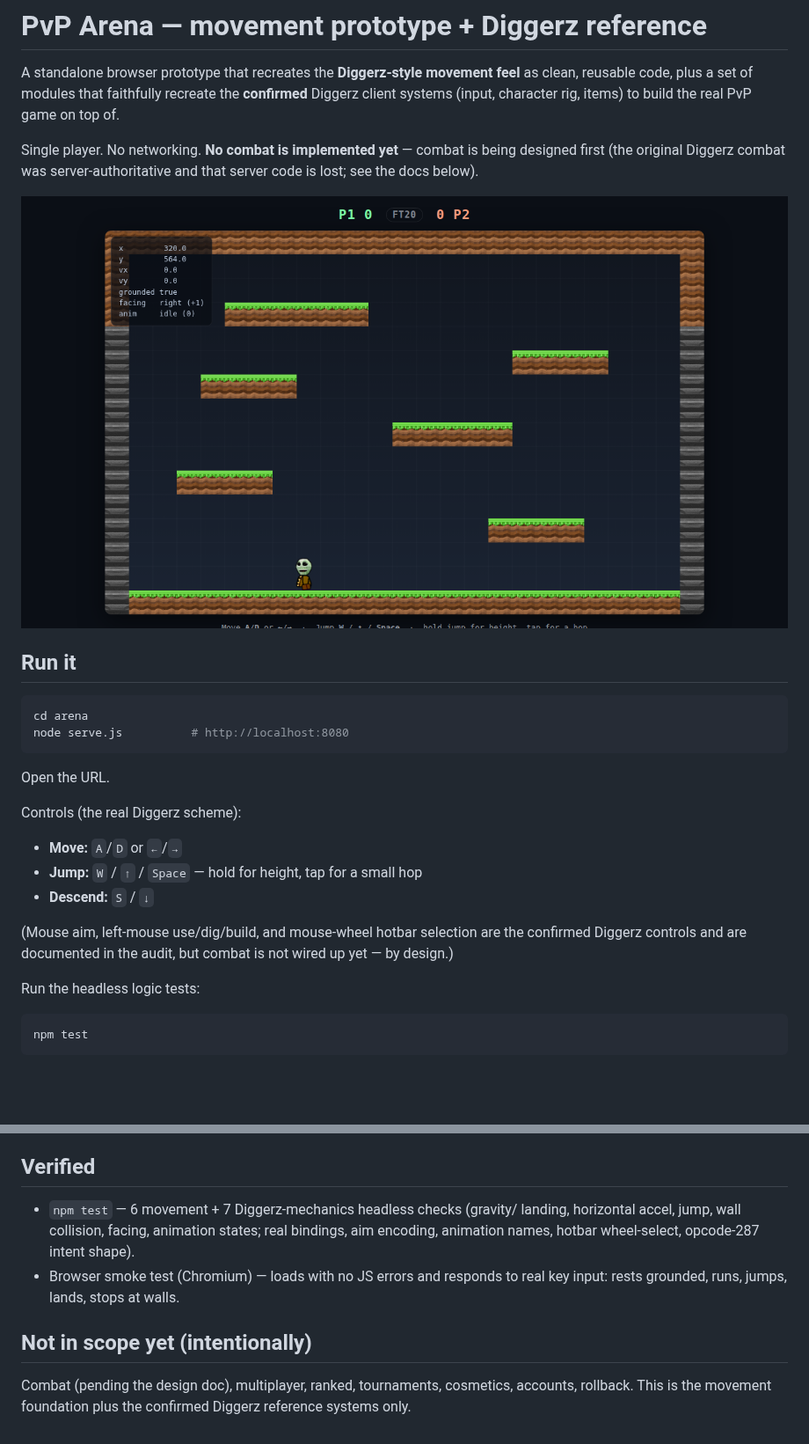
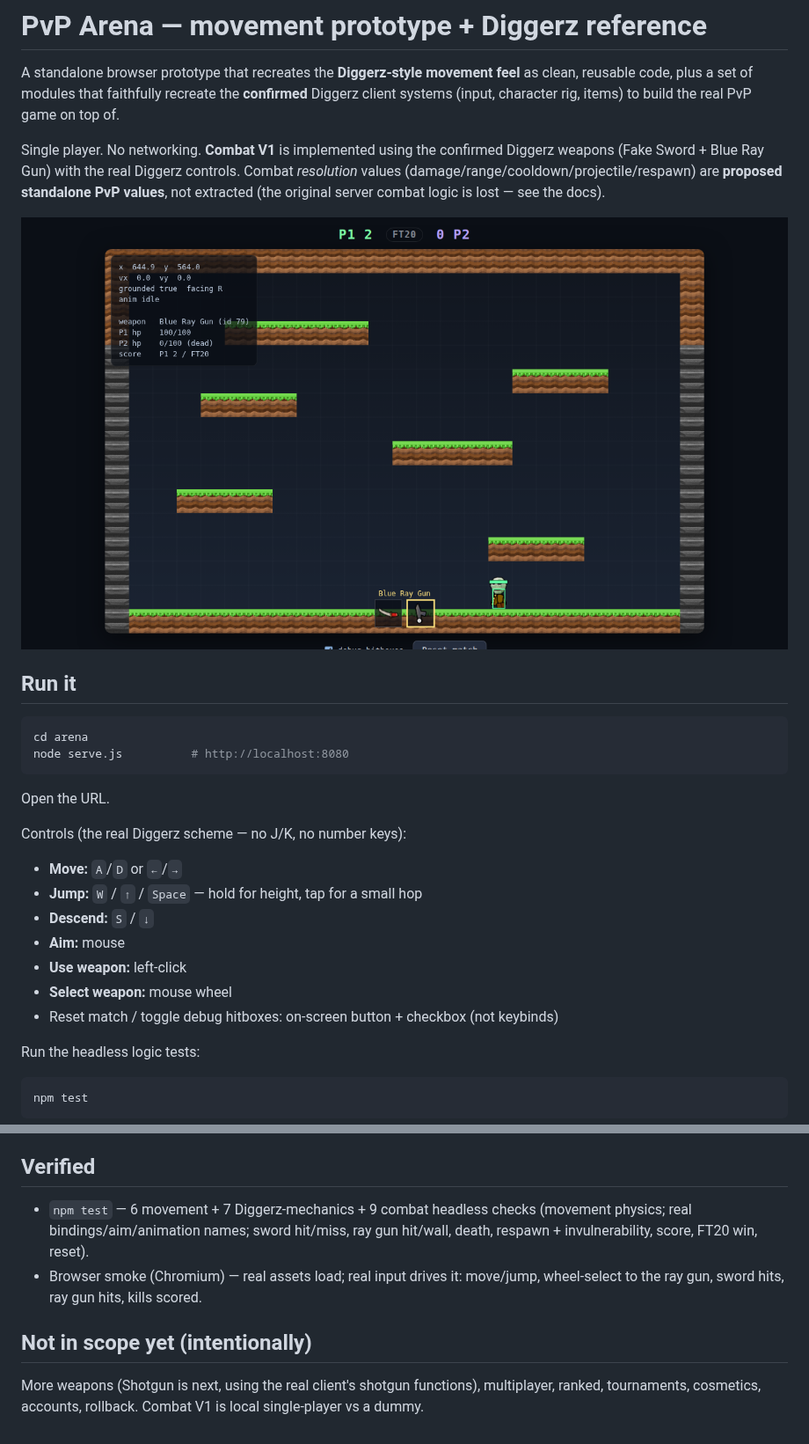
Before and after one commit to bobcatz0/bobcatz0, a Markdown page: arena/README.md, 2 parts joined by grey strips. Shown at 88% size. Drawn GitHub-style; pictures changed too: arena/preview.png; blank space fills up the shorter version.

````diff
--- a/arena/README.md
+++ b/arena/README.md
@@ -5,9 +5,11 @@ feel** as clean, reusable code, plus a set of modules that faithfully recreate
 the **confirmed** Diggerz client systems (input, character rig, items) to build
 the real PvP game on top of.
 
-Single player. No networking. **No combat is implemented yet** — combat is being
-designed first (the original Diggerz combat was server-authoritative and that
-server code is lost; see the docs below).
+Single player. No networking. **Combat V1** is implemented using the confirmed
+Diggerz weapons (Fake Sword + Blue Ray Gun) with the real Diggerz controls.
+Combat *resolution* values (damage/range/cooldown/projectile/respawn) are
+**proposed standalone PvP values**, not extracted (the original server combat
+logic is lost — see the docs).
 
 ![preview](preview.png)
 
@@ -19,15 +21,15 @@ node serve.js          # http://localhost:8080
 ```
 Open the URL.
 
-Controls (the real Diggerz scheme):
+Controls (the real Diggerz scheme — no J/K, no number keys):
 
 - **Move:** `A`/`D` or `←`/`→`
 - **Jump:** `W` / `↑` / `Space` — hold for height, tap for a small hop
 - **Descend:** `S` / `↓`
-
-(Mouse aim, left-mouse use/dig/build, and mouse-wheel hotbar selection are the
-confirmed Diggerz controls and are documented in the audit, but combat is not
-wired up yet — by design.)
+- **Aim:** mouse
+- **Use weapon:** left-click
+- **Select weapon:** mouse wheel
+- Reset match / toggle debug hitboxes: on-screen button + checkbox (not keybinds)
 
 Run the headless logic tests:
 
@@ -122,15 +135,14 @@ speed, accel/friction, jump speed, coyote/buffer times, jump-cut).
 
 ## Verified
 
-- `npm test` — 6 movement + 7 Diggerz-mechanics headless checks (gravity/
-  landing, horizontal accel, jump, wall collision, facing, animation states;
-  real bindings, aim encoding, animation names, hotbar wheel-select, opcode-287
-  intent shape).
-- Browser smoke test (Chromium) — loads with no JS errors and responds to real
-  key input: rests grounded, runs, jumps, lands, stops at walls.
+- `npm test` — 6 movement + 7 Diggerz-mechanics + 9 combat headless checks
+  (movement physics; real bindings/aim/animation names; sword hit/miss, ray gun
+  hit/wall, death, respawn + invulnerability, score, FT20 win, reset).
+- Browser smoke (Chromium) — real assets load; real input drives it: move/jump,
+  wheel-select to the ray gun, sword hits, ray gun hits, kills scored.
 
 ## Not in scope yet (intentionally)
 
-Combat (pending the design doc), multiplayer, ranked, tournaments, cosmetics,
-accounts, rollback. This is the movement foundation plus the confirmed Diggerz
-reference systems only.
+More weapons (Shotgun is next, using the real client's shotgun functions),
+multiplayer, ranked, tournaments, cosmetics, accounts, rollback. Combat V1 is
+local single-player vs a dummy.
````
Also changed, not shown: other parts of arena/README.md (+14 -3 lines), arena/docs/STANDALONE_PVP_COMBAT_DESIGN.md (+25 -16 lines), 13 other files.
